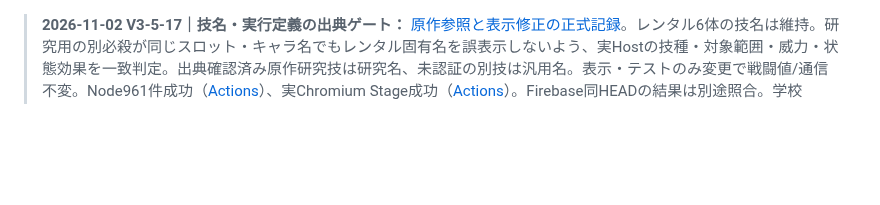
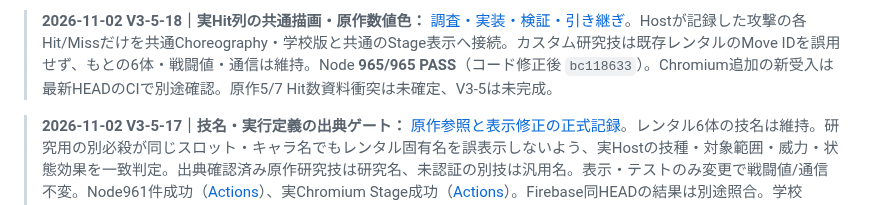
Before and after one commit to 8mahi8/yokai-battle-lab, a Markdown page: README.md, the part around the change. Drawn GitHub-style; blank space fills up the shorter version.

Commit message:
docs(v3-5-18): sync README.md with source-gated hit presentation

```diff
--- a/README.md
+++ b/README.md
@@ -1,3 +1,5 @@
+> **2026-11-02 V3-5-18｜実Hit列の共通描画・原作数値色：** [調査・実装・検証・引き継ぎ](./docs/ENGINE_V3_5_18_NORMAL_HIT_TIMELINE_AND_BROWSER_QA_20261102.md)。Hostが記録した攻撃の各Hit/Missだけを共通Choreography・学校版と共通のStage表示へ接続。カスタム研究技は既存レンタルのMove IDを誤用せず、もとの6体・戦闘値・通信は維持。Node **965/965 PASS**（コード修正後 `bc118633`）。Chromium追加の新受入は最新HEADのCIで別途確認。原作5/7 Hit数資料衝突は未確定、V3-5は未完成。
+
 > **2026-11-02 V3-5-17｜技名・実行定義の出典ゲート：** [原作参照と表示修正の正式記録](./docs/ENGINE_V3_5_17_SPECIAL_NAME_SOURCE_GATE_20261102.md)。レンタル6体の技名は維持。研究用の別必殺が同じスロット・キャラ名でもレンタル固有名を誤表示しないよう、実Hostの技種・対象範囲・威力・状態効果を一致判定。出典確認済み原作研究技は研究名、未認証の別技は汎用名。表示・テストのみ変更で戦闘値/通信不変。Node961件成功（[Actions](https://github.com/8mahi8/yokai-battle-lab/actions/runs/41335044627)）、実Chromium Stage成功（[Actions](https://github.com/8mahi8/yokai-battle-lab/actions/runs/41335038967)）。Firebase同HEADの結果は別途照合。学校Safari実機は未検証。V3-5全体未完成。
 
 > **【2026-11-02 V3-5-16 引継ぎ再監査・多段Hit表示修正】** [正式な原作・実装・試験台帳](./docs/ENGINE_V3_5_16_HANDOFF_REAUDIT_AND_HIT_CAPTION_20261102.md)。Host確定の各命中/ミスに合わせて行動説明の数値を更新し、途中ヒットで最終合計を先出ししない。既存のゲーム結果/通信とオリジナル6体、未確定の原作Hit数はそのまま。開発ブランチのみ更新。V3-5全体・学校Safari実機受入は未完。
```
